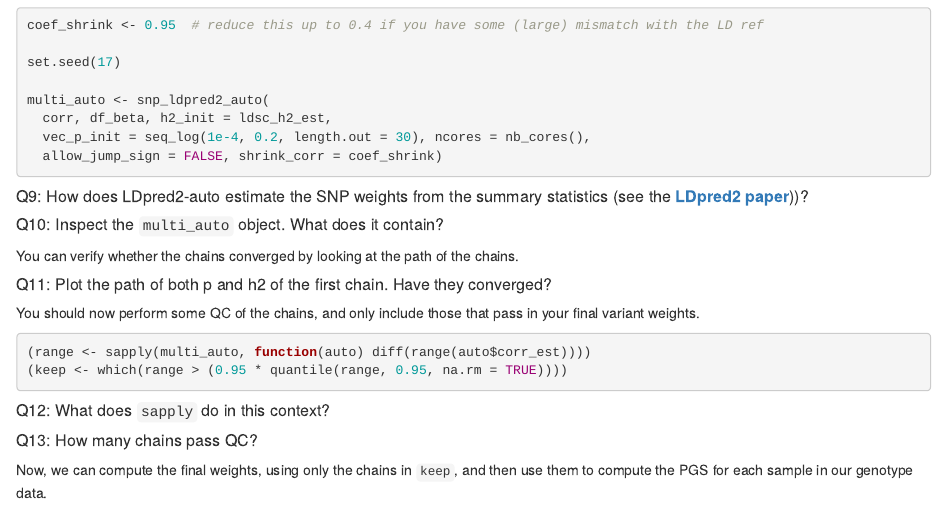
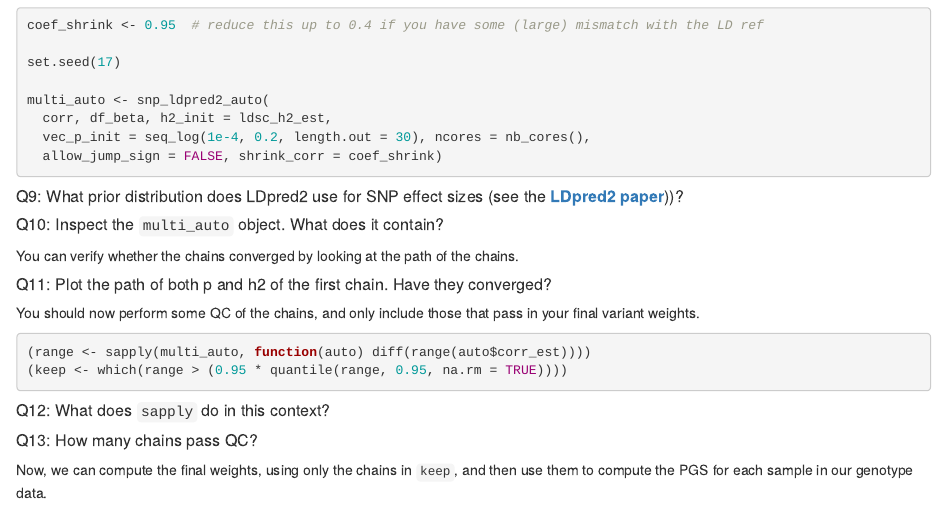
Before and after one commit to bvilhjal/atig2024, an R Markdown document (PGS/PGS_tutorial.Rmd): the page in a window 1100 px wide, from 3050 px down. Rendered offline with R 4.5, knitr and Pandoc, with nearby package versions; the code chunks are not run, so their results and figures are left out.

Commit message:
Adjusted Q9

````diff
--- a/PGS/PGS_tutorial.Rmd
+++ b/PGS/PGS_tutorial.Rmd
@@ -211,7 +211,7 @@ multi_auto <- snp_ldpred2_auto(
 
 ```
 
-##### Q9: How does LDpred2-auto estimate the SNP weights from the summary statistics (see the [**LDpred2 paper**](https://doi.org/10.1093/bioinformatics/btaa1029)))?
+##### Q9: What prior distribution does LDpred2 use for SNP effect sizes (see the [**LDpred2 paper**](https://doi.org/10.1093/bioinformatics/btaa1029)))?
 
 ##### Q10: Inspect the `multi_auto` object. What does it contain?
 
````
